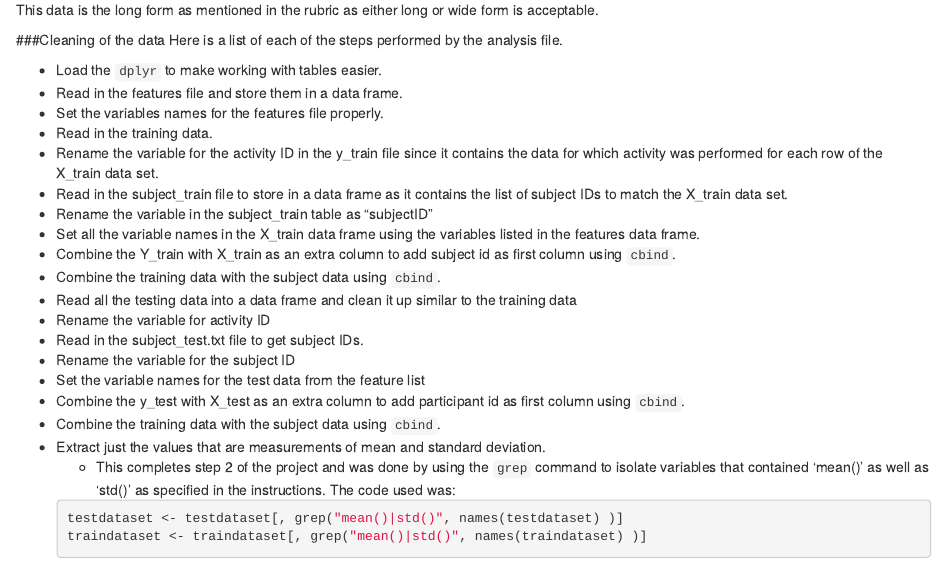
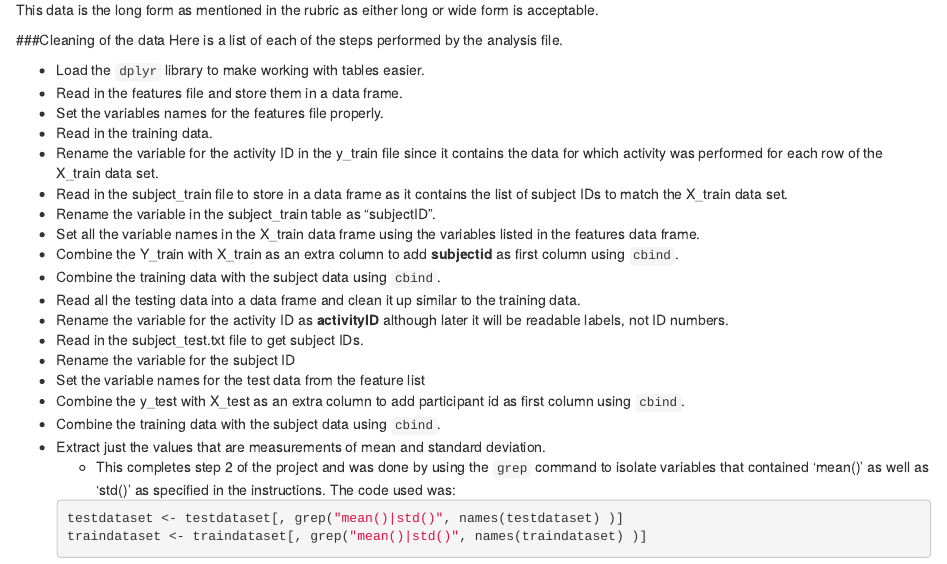
Before and after one commit to rickhenderson/smartphone-activity-study, an R Markdown document (CodeBook.rmd): the page in a window 1100 px wide, from 810 px down. Rendered offline with R 4.5, knitr and Pandoc, with nearby package versions.

Commit message:
Update CodeBook.rmd

```diff
--- a/CodeBook.rmd
+++ b/CodeBook.rmd
@@ -48,18 +48,18 @@ This data is the long form as mentioned in the rubric as either long or wide for
 ###Cleaning of the data
 Here is a list of each of the steps performed by the analysis file.
 
-* Load the `dplyr` to make working with tables easier.
+* Load the `dplyr` library to make working with tables easier.
 * Read in the features file and store them in a data frame.
 * Set the variables names for the features file properly.
 * Read in the training data.
 * Rename the variable for the activity ID in the y\_train file since it contains the data for which activity was performed for each row of the X\_train data set.
-* Read in the subject_train file to store in a data frame as it contains the list of subject IDs to match the X\_train data set.
-* Rename the variable in the subject\_train table as "subjectID"
+* Read in the subject\_train file to store in a data frame as it contains the list of subject IDs to match the X\_train data set.
+* Rename the variable in the subject\_train table as "subjectID".
 * Set all the variable names in the X\_train data frame using the variables listed in the features data frame.
-* Combine the Y\_train with X\_train as an extra column to add subject id as first column using `cbind`.
+* Combine the Y\_train with X\_train as an extra column to add __subjectid__ as first column using `cbind`.
 * Combine the training data with the subject data using `cbind`.
-* Read all the testing data into a data frame and clean it up similar to the training data
-* Rename the variable for activity ID
+* Read all the testing data into a data frame and clean it up similar to the training data.
+* Rename the variable for the activity ID as __activityID__ although later it will be readable labels, not ID numbers.
 * Read in the subject_test.txt file to get subject IDs.
 * Rename the variable for the subject ID
 * Set the variable names for the test data from the feature list
```
